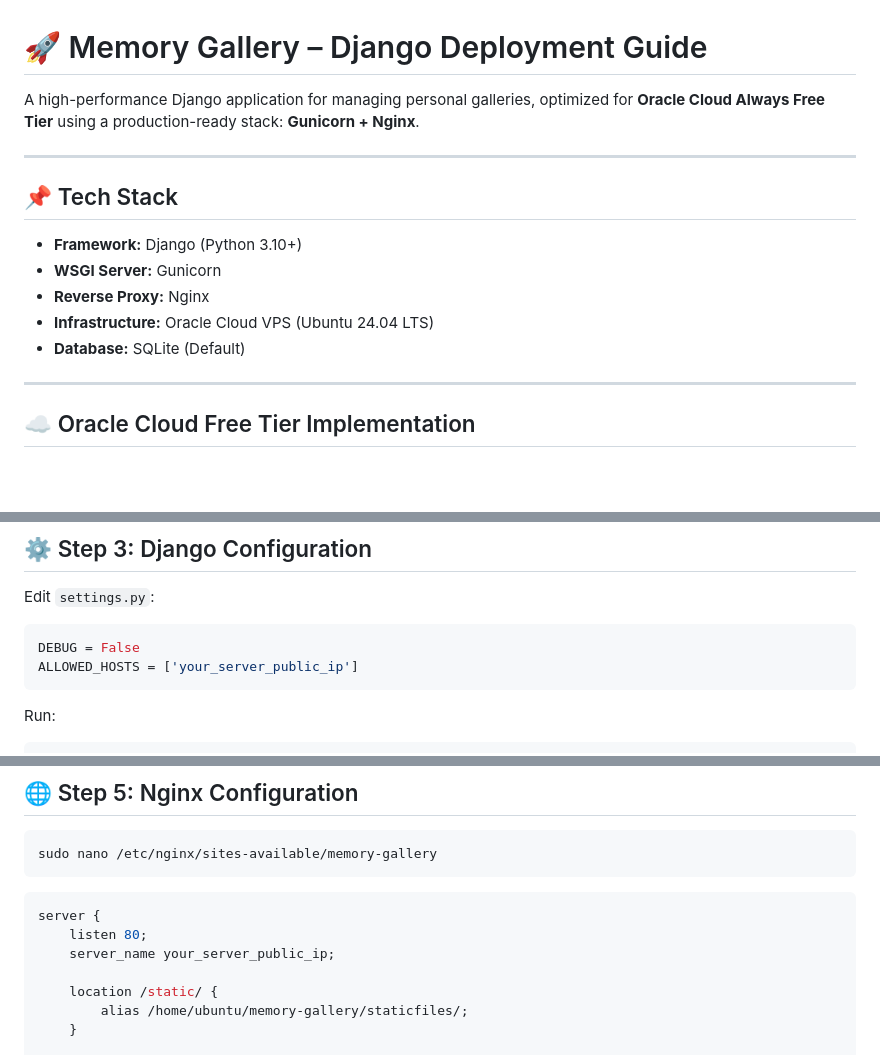
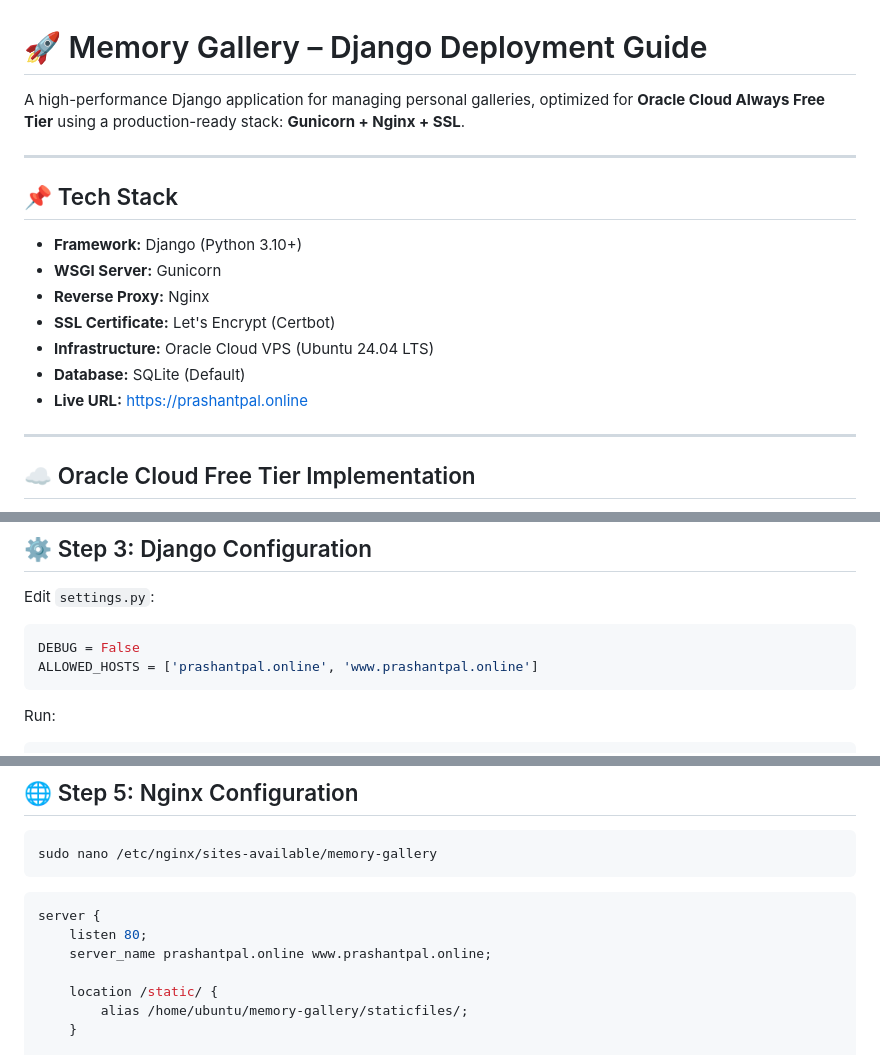
Before and after one commit to prashantpal8980/MemoryGallery, a Markdown page: README.md, 3 parts joined by grey strips. GitHub-like rendering; blank space fills up the shorter version.

````diff
--- a/README.md
+++ b/README.md
@@ -1,6 +1,6 @@
 # 🚀 Memory Gallery – Django Deployment Guide
 
-A high-performance Django application for managing personal galleries, optimized for **Oracle Cloud Always Free Tier** using a production-ready stack: **Gunicorn + Nginx**.
+A high-performance Django application for managing personal galleries, optimized for **Oracle Cloud Always Free Tier** using a production-ready stack: **Gunicorn + Nginx + SSL**.
 
 ---
 
@@ -9,8 +9,10 @@ A high-performance Django application for managing personal galleries, optimized
 * **Framework:** Django (Python 3.10+)
 * **WSGI Server:** Gunicorn
 * **Reverse Proxy:** Nginx
+* **SSL Certificate:** Let's Encrypt (Certbot)
 * **Infrastructure:** Oracle Cloud VPS (Ubuntu 24.04 LTS)
 * **Database:** SQLite (Default)
+* **Live URL:** [https://prashantpal.online](https://prashantpal.online)
 
 ---
 
@@ -56,7 +58,7 @@ Edit `settings.py`:
 
 ```python
 DEBUG = False
-ALLOWED_HOSTS = ['your_server_public_ip']
+ALLOWED_HOSTS = ['prashantpal.online', 'www.prashantpal.online']
 ```
 
 Run:
@@ -109,7 +111,7 @@ sudo nano /etc/nginx/sites-available/memory-gallery
 ```nginx
 server {
     listen 80;
-    server_name your_server_public_ip;
+    server_name prashantpal.online www.prashantpal.online;
 
     location /static/ {
         alias /home/ubuntu/memory-gallery/staticfiles/;
````
Also changed, not shown: other parts of README.md (+60 -18 lines).
